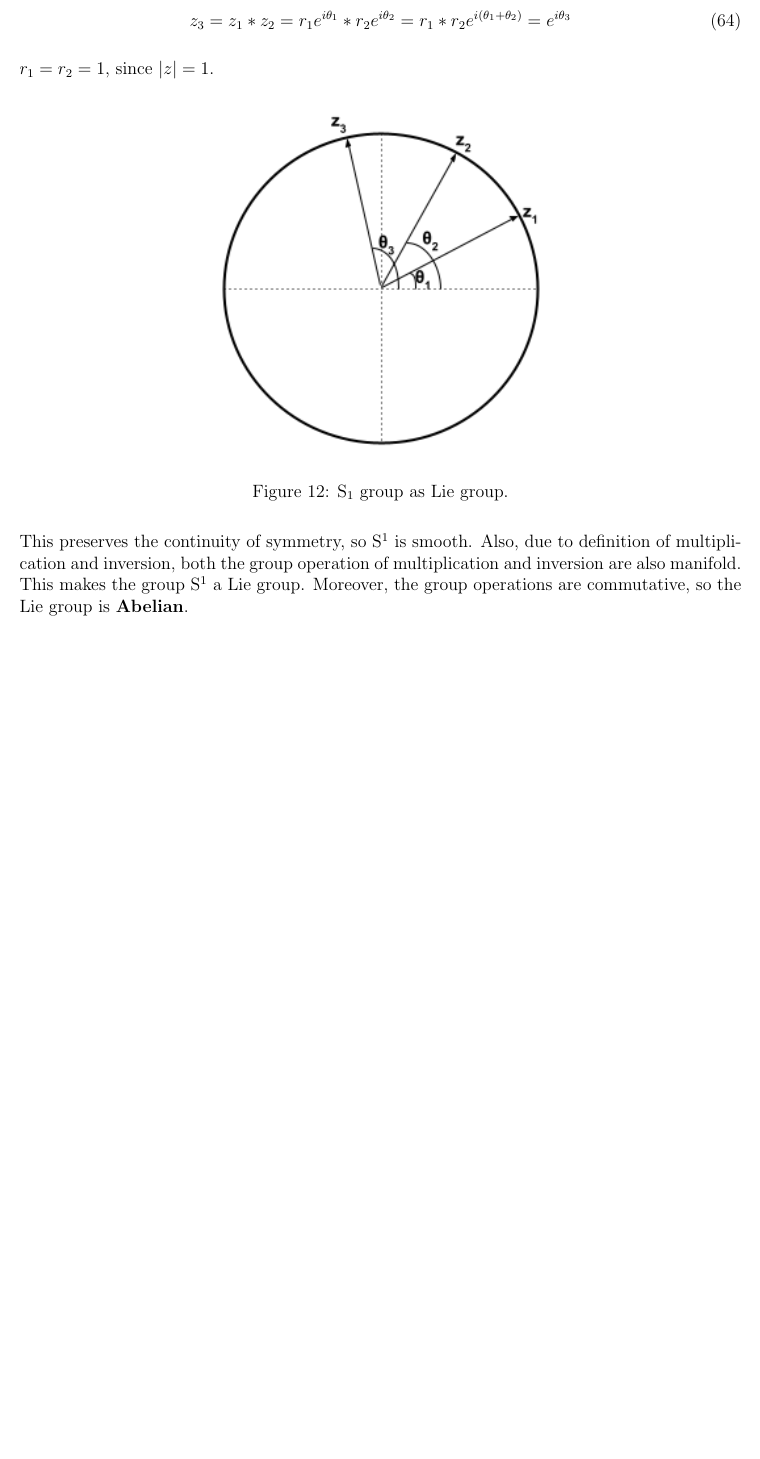
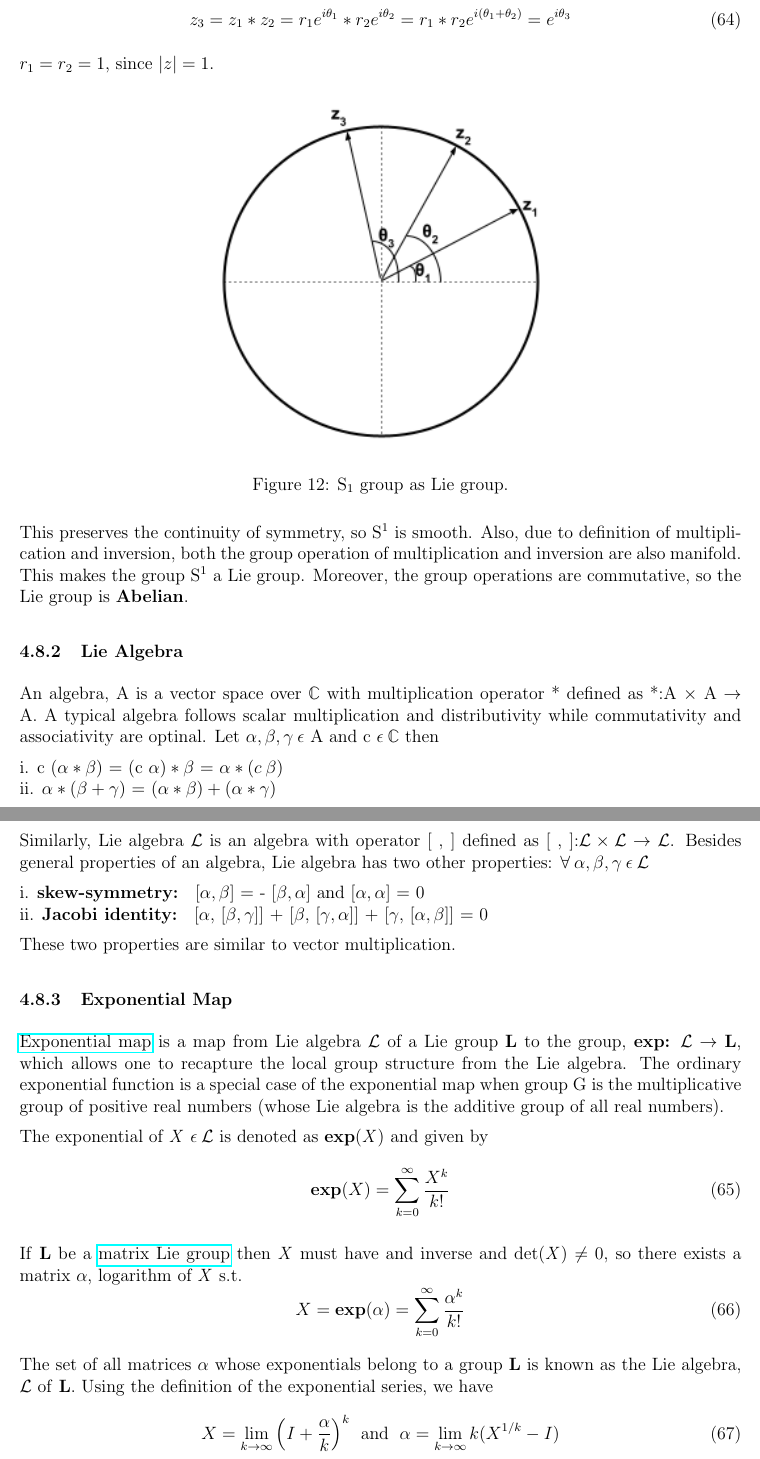
Before and after one commit to zovelsanj/Particle_physics_background, a LaTeX thesis (main.tex, which reads sections/group_theory.tex): part of page 30 of 31 before the commit and two parts of pages 30 and 31 of 32 after it, the two joined at a grey line, cut so that both start at the same text, the shorter picture padded with empty space. Compiled offline with pdfLaTeX.

Commit message:
updated symbols, added subsections

```diff
--- a/sections/group_theory.tex
+++ b/sections/group_theory.tex
@@ -255,3 +256,41 @@ This preserves the continuity of symmetry, so S$^1$ is smooth.
 Also, due to definition of multiplication and inversion, both the group operation of multiplication and inversion are also manifold.
 This makes the group S$^1$ a Lie group. Moreover, the group operations are commutative, so the Lie group is \textbf{Abelian}.
 
+\subsubsection{Lie Algebra}
+An algebra, A is a vector space over $\mathbb{C}$ with multiplication operator * defined as *:A $\times$ A $\rightarrow$ A.
+A typical algebra follows scalar multiplication and distributivity while commutativity and associativity are optinal.
+Let $\alpha, \beta, \gamma \: \epsilon$ A and c $\epsilon \: \mathbb{C}$ then
+
+i. c ($\alpha * \beta$) = (c $\alpha) * \beta$ = $\alpha * (c \: \beta$) \\
+ii. $\alpha * (\beta + \gamma $) = ($\alpha * \beta) + (\alpha* \gamma $)
+
+Similarly, Lie algebra $\mathcal{L}$ is an algebra with operator [ , ] defined as [ , ]:$\mathcal{L} \times \mathcal{L} \rightarrow \mathcal{L}$.
+Besides general properties of an algebra, Lie algebra has two other properties:
+$\forall \: \alpha, \beta, \gamma \: \epsilon \: \mathcal{L}$
+
+i. \textbf{skew-symmetry: } [$\alpha, \beta$] = - [$\beta, \alpha$] and [$\alpha, \alpha$] = 0 \\
+ii. \textbf{Jacobi identity: } [$\alpha$, [$\beta, \gamma$]] + [$\beta$, [$\gamma, \alpha$]] + [$\gamma$, [$\alpha, \beta$]] = 0
+
+These two properties are similar to vector multiplication.
+
+\subsubsection{Exponential Map}
+\href{https://en.wikipedia.org/wiki/Exponential_map_(Lie_theory)}{Exponential map} is a map from Lie algebra $\mathcal{L}$ of a Lie group \textbf{L} to the group, \textbf{exp:} $\mathcal{L} \rightarrow$ \textbf{L},
+which allows one to recapture the local group structure from the Lie algebra. The ordinary exponential function is a special case of the exponential map when
+group G is the multiplicative group of positive real numbers (whose Lie algebra is the additive group of all real numbers).
+
+The exponential of \textit{X} $\epsilon \: \mathcal{L}$ is denoted as \textbf{exp}(\textit{X}) and given by
+\begin{equation}
+    \textbf{exp}(X) = \sum_{k=0}^{\infty} \frac{X^k}{k!}
+\end{equation}
+
+If \textbf{L} be a \href{https://en.wikipedia.org/wiki/Lie_group#Matrix_Lie_groups}{matrix Lie group} then \textit{X} must have and inverse and det(\textit{X}) $\neq$ 0, so
+there exists a matrix $\alpha$, logarithm of \textit{X} s.t.
+\begin{equation}
+    X = \textbf{exp}(\alpha) = \sum_{k=0}^{\infty} \frac{\alpha^k}{k!}
+\end{equation}
+
+The set of all matrices $\alpha$ whose exponentials belong to a group \textbf{L} is known as the Lie algebra, $\mathcal{L}$ of \textbf{L}.
+Using the deﬁnition of the exponential series, we have
+\begin{equation}
+    X = \lim_{k \rightarrow \infty} \Big(I + \frac{\alpha}{k} \Big)^k \; \text{  and  } \; \alpha = \lim_{k \rightarrow \infty} k(X^{1/k}-I)
+\end{equation}
```
Also changed, not shown: sections/group_theory.tex (17 more changed lines).
